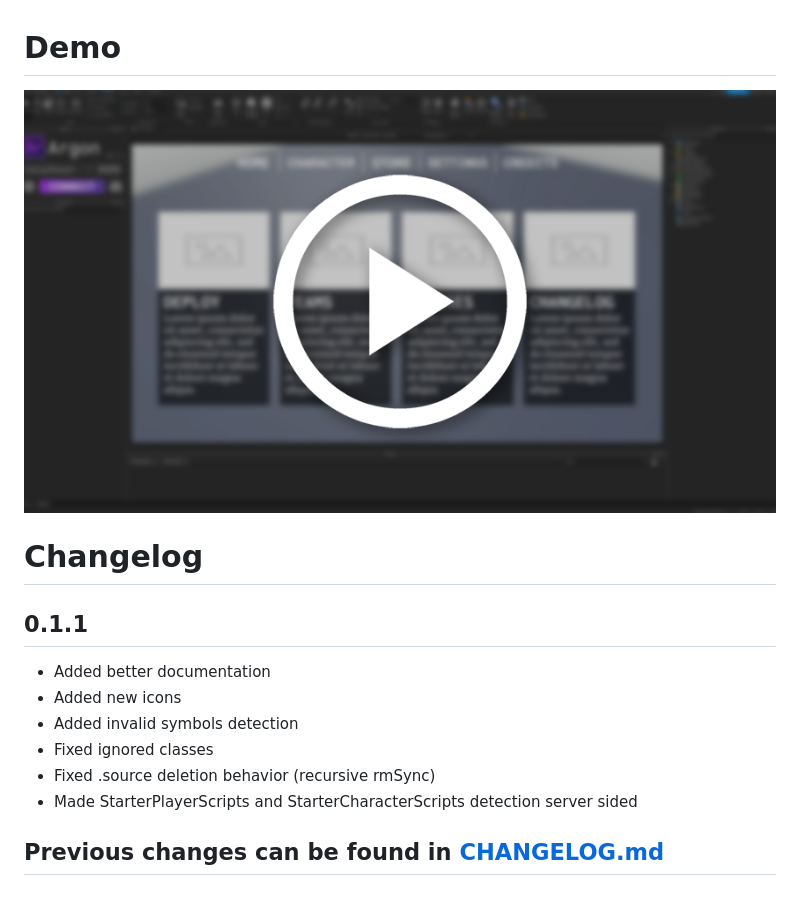
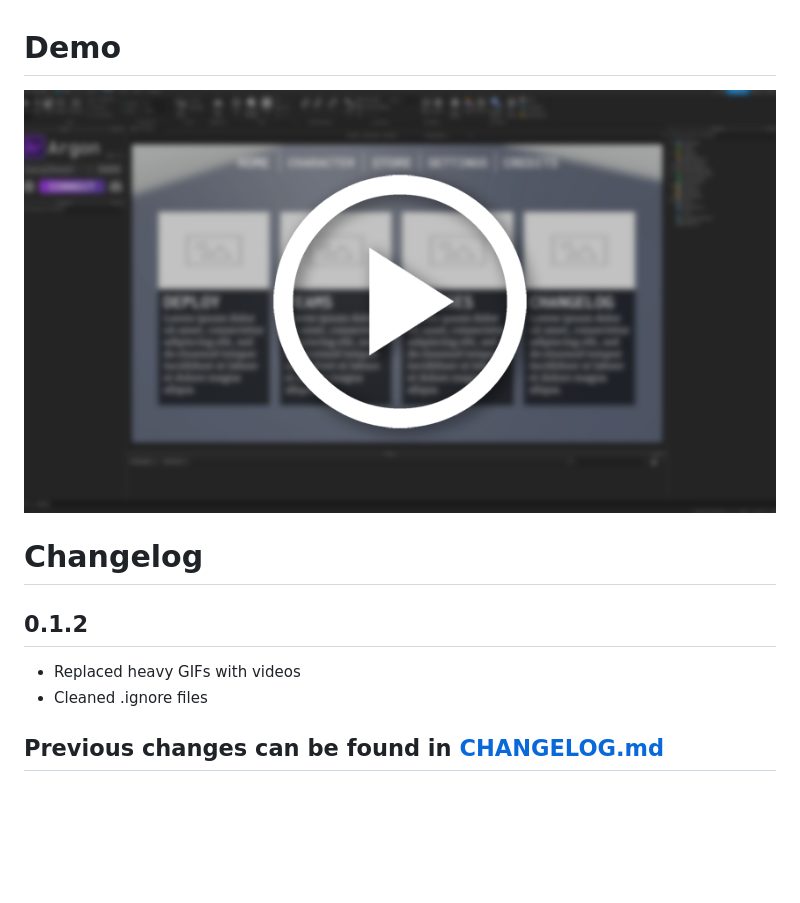
Before and after one commit to argon-rbx/argon, a Markdown page: README.md, the part around the change. Drawn GitHub-style; blank space fills up the shorter version.

Commit message:
Removed local GIFs, .ignore files changes

```diff
--- a/README.md
+++ b/README.md
@@ -70,15 +70,11 @@ https://user-images.githubusercontent.com/78505208/198825649-f064e6db-91a3-47d1-
 
 
 # Demo
-[![Demo](/images/markdown/Demo.png)](https://youtu.be/2_jgGdP_63M 'Demo')
+[![Demo](/images/Demo.png)](https://youtu.be/2_jgGdP_63M 'Demo')
 
 # Changelog
-## 0.1.1
-* Added better documentation
-* Added new icons
-* Added invalid symbols detection
-* Fixed ignored classes
-* Fixed .source deletion behavior (recursive rmSync)
-* Made StarterPlayerScripts and StarterCharacterScripts detection server sided
+## 0.1.2
+* Replaced heavy GIFs with videos
+* Cleaned .ignore files
 
 ## Previous changes can be found in [CHANGELOG.md](https://github.com/DervexHero/Argon/blob/main/CHANGELOG.md)
```
Also changed, not shown: CHANGELOG.md (+4 -0 lines), images/Demo.png (renamed from images/markdown/Demo.png), 2 other files.
